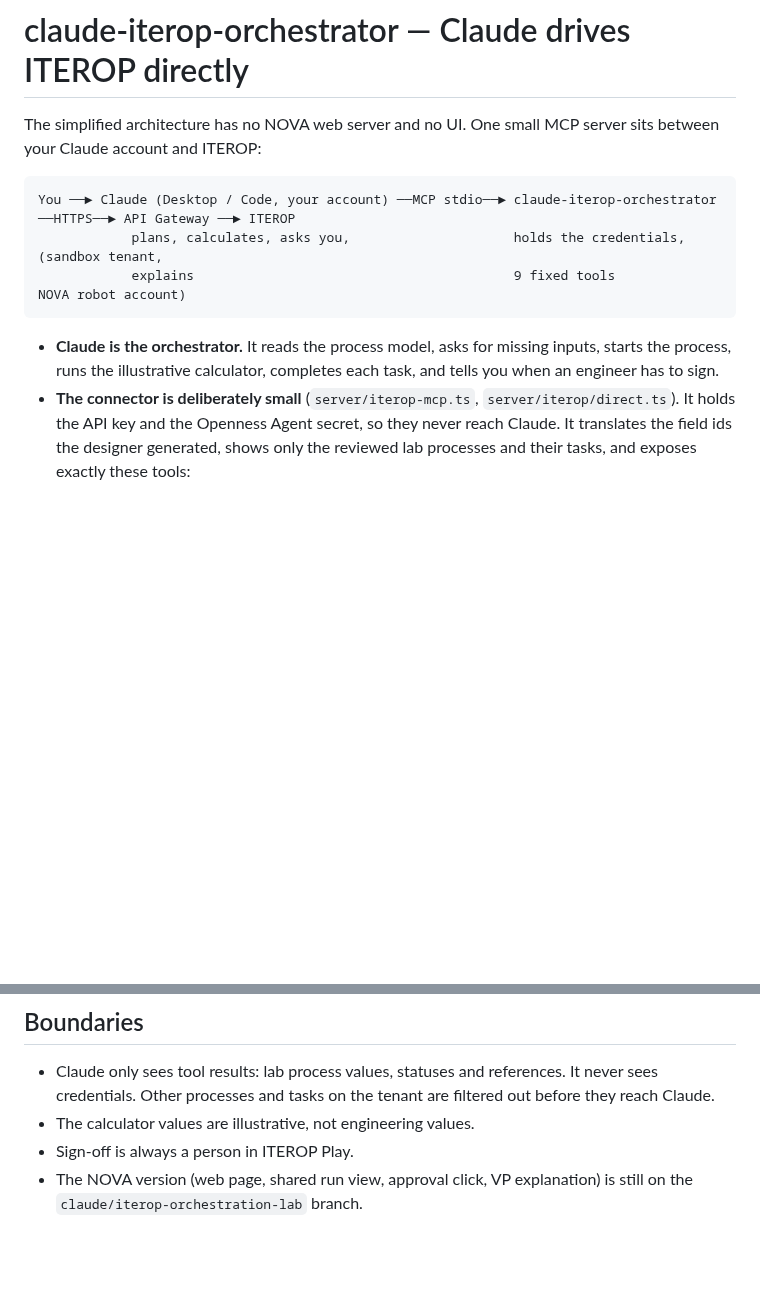
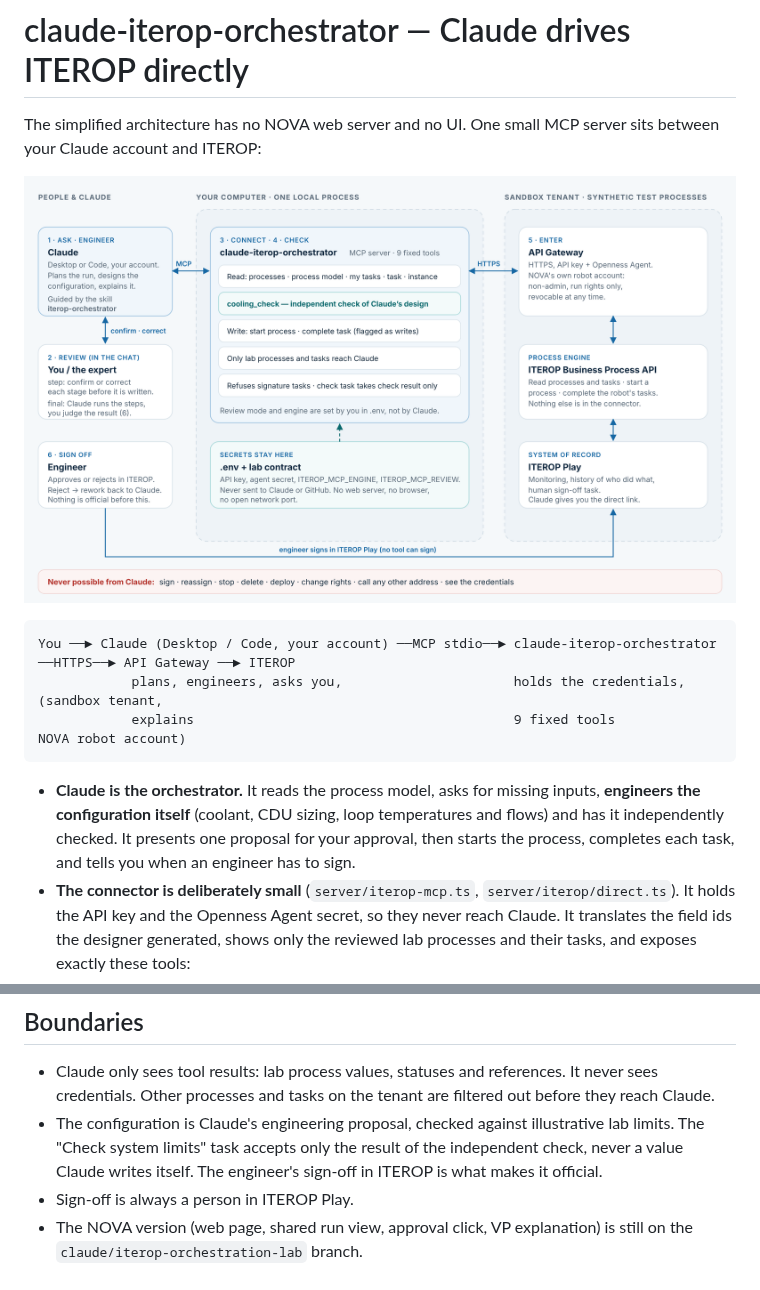
Before and after one commit to opedoussaut/3dx-mcp-gateway, a Markdown page: docs/iterop/CLAUDE-DIRECT.md, 2 parts joined by grey strips. Rendered like a GitHub page; pictures changed too: docs/screenshots/architecture-direct.png (added); blank space fills up the shorter version.

````diff
--- a/docs/iterop/CLAUDE-DIRECT.md
+++ b/docs/iterop/CLAUDE-DIRECT.md
@@ -2,13 +2,15 @@
 
 The simplified architecture has no NOVA web server and no UI. One small MCP server sits between your Claude account and ITEROP:
 
+![Architecture of the simplified version](../screenshots/architecture-direct.png)
+
 ```
 You ──► Claude (Desktop / Code, your account) ──MCP stdio──► claude-iterop-orchestrator ──HTTPS──► API Gateway ──► ITEROP
-            plans, calculates, asks you,                     holds the credentials,                 (sandbox tenant,
+            plans, engineers, asks you,                      holds the credentials,                 (sandbox tenant,
             explains                                         9 fixed tools                           NOVA robot account)
 ```
 
-- **Claude is the orchestrator.** It reads the process model, asks for missing inputs, starts the process, runs the illustrative calculator, completes each task, and tells you when an engineer has to sign.
+- **Claude is the orchestrator.** It reads the process model, asks for missing inputs, **engineers the configuration itself** (coolant, CDU sizing, loop temperatures and flows) and has it independently checked. It presents one proposal for your approval, then starts the process, completes each task, and tells you when an engineer has to sign.
 - **The connector is deliberately small** (`server/iterop-mcp.ts`, `server/iterop/direct.ts`). It holds the API key and the Openness Agent secret, so they never reach Claude. It translates the field ids the designer generated, shows only the reviewed lab processes and their tasks, and exposes exactly these tools:
 
 | Tool | ITEROP operation |
@@ -66,6 +75,6 @@ Nothing else needs to run: no `npm run dev`, no browser.
 ## Boundaries
 
 - Claude only sees tool results: lab process values, statuses and references. It never sees credentials. Other processes and tasks on the tenant are filtered out before they reach Claude.
-- The calculator values are illustrative, not engineering values.
+- The configuration is Claude's engineering proposal, checked against illustrative lab limits. The "Check system limits" task accepts only the result of the independent check, never a value Claude writes itself. The engineer's sign-off in ITEROP is what makes it official.
 - Sign-off is always a person in ITEROP Play.
 - The NOVA version (web page, shared run view, approval click, VP explanation) is still on the `claude/iterop-orchestration-lab` branch.
````
Also changed, not shown: other parts of docs/iterop/CLAUDE-DIRECT.md (+9 -2 lines), 7 other files.
